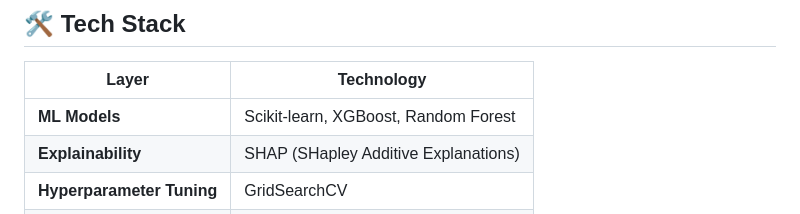
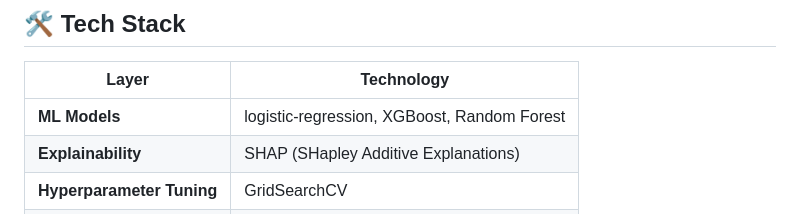
Before and after one commit to aarushixsingh/bank-churn-MLOPS, a Markdown page: README.md, the part around the change. Drawn GitHub-style.

```diff
--- a/README.md
+++ b/README.md
@@ -32,7 +32,7 @@ A bank employee enters a customer's details into the web app. The system instant
 
 | Layer | Technology |
 |---|---|
-| **ML Models** | Scikit-learn, XGBoost, Random Forest |
+| **ML Models** | logistic-regression, XGBoost, Random Forest |
 | **Explainability** | SHAP (SHapley Additive Explanations) |
 | **Hyperparameter Tuning** | GridSearchCV |
 | **API Backend** | FastAPI + Uvicorn |
```
